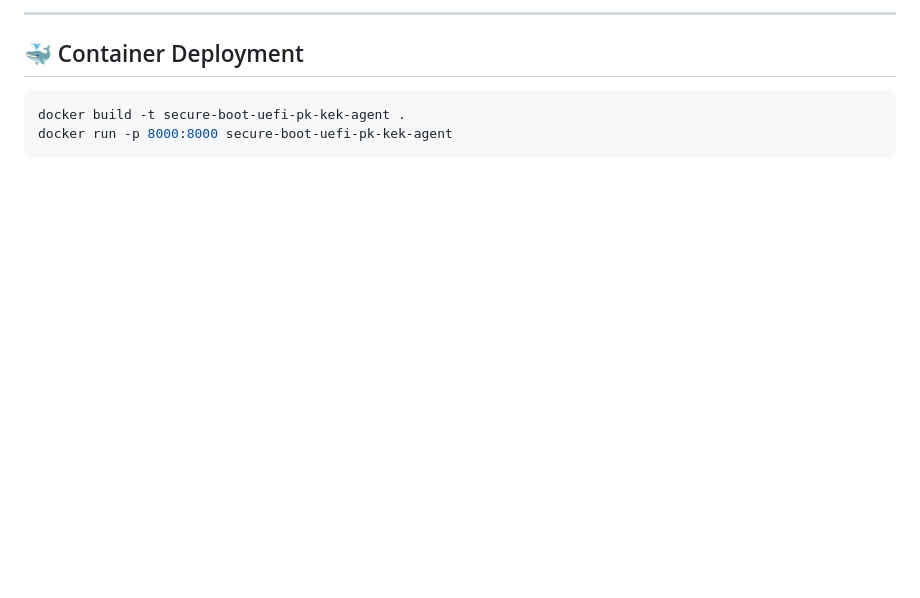
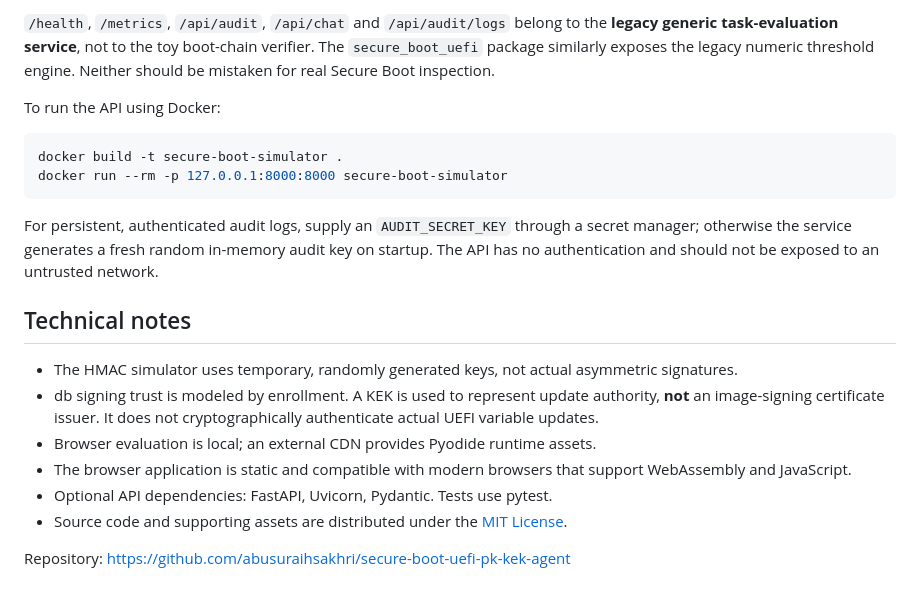
Before and after one commit to abusuraihsakhri/secure-boot-uefi-pk-kek-agent, a Markdown page: README.md, the part around one of its changes. Drawn GitHub-style; blank space fills up the shorter version.

Commit message:
docs: accurately describe simulation, limitations, CLI and browser deployment

````diff
--- a/README.md
+++ b/README.md
@@ -88,10 +60,23 @@ python simulator.py --tasks 1000 --concurrency 8
 ```
 
----
+`/health`, `/metrics`, `/api/audit`, `/api/chat` and `/api/audit/logs` belong to the **legacy generic task-evaluation service**, not to the toy boot-chain verifier. The `secure_boot_uefi` package similarly exposes the legacy numeric threshold engine. Neither should be mistaken for real Secure Boot inspection.
 
-## 🐳 Container Deployment
+To run the API using Docker:
 
 ```bash
-docker build -t secure-boot-uefi-pk-kek-agent .
-docker run -p 8000:8000 secure-boot-uefi-pk-kek-agent
+docker build -t secure-boot-simulator .
+docker run --rm -p 127.0.0.1:8000:8000 secure-boot-simulator
 ```
+
+For persistent, authenticated audit logs, supply an `AUDIT_SECRET_KEY` through a secret manager; otherwise the service generates a fresh random in-memory audit key on startup. The API has no authentication and should not be exposed to an untrusted network.
+
+## Technical notes
+
+- The HMAC simulator uses temporary, randomly generated keys, not actual asymmetric signatures.
+- db signing trust is modeled by enrollment. A KEK is used to represent update authority, **not** an image-signing certificate issuer. It does not cryptographically authenticate actual UEFI variable updates.
+- Browser evaluation is local; an external CDN provides Pyodide runtime assets.
+- The browser application is static and compatible with modern browsers that support WebAssembly and JavaScript.
+- Optional API dependencies: FastAPI, Uvicorn, Pydantic. Tests use pytest.
+- Source code and supporting assets are distributed under the [MIT License](LICENSE).
+
+Repository: https://github.com/abusuraihsakhri/secure-boot-uefi-pk-kek-agent
````
Also changed, not shown: other parts of README.md (+38 -66 lines).
